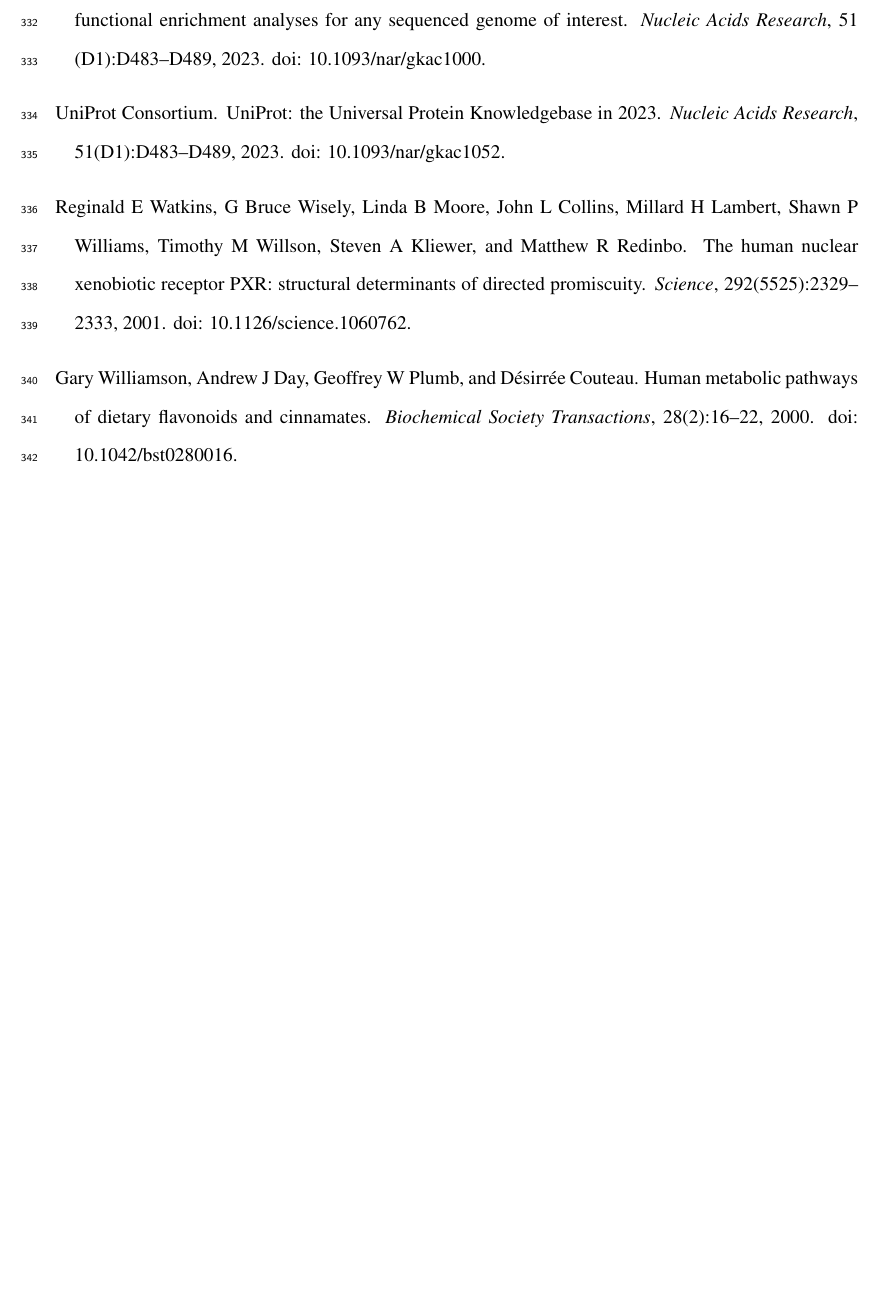
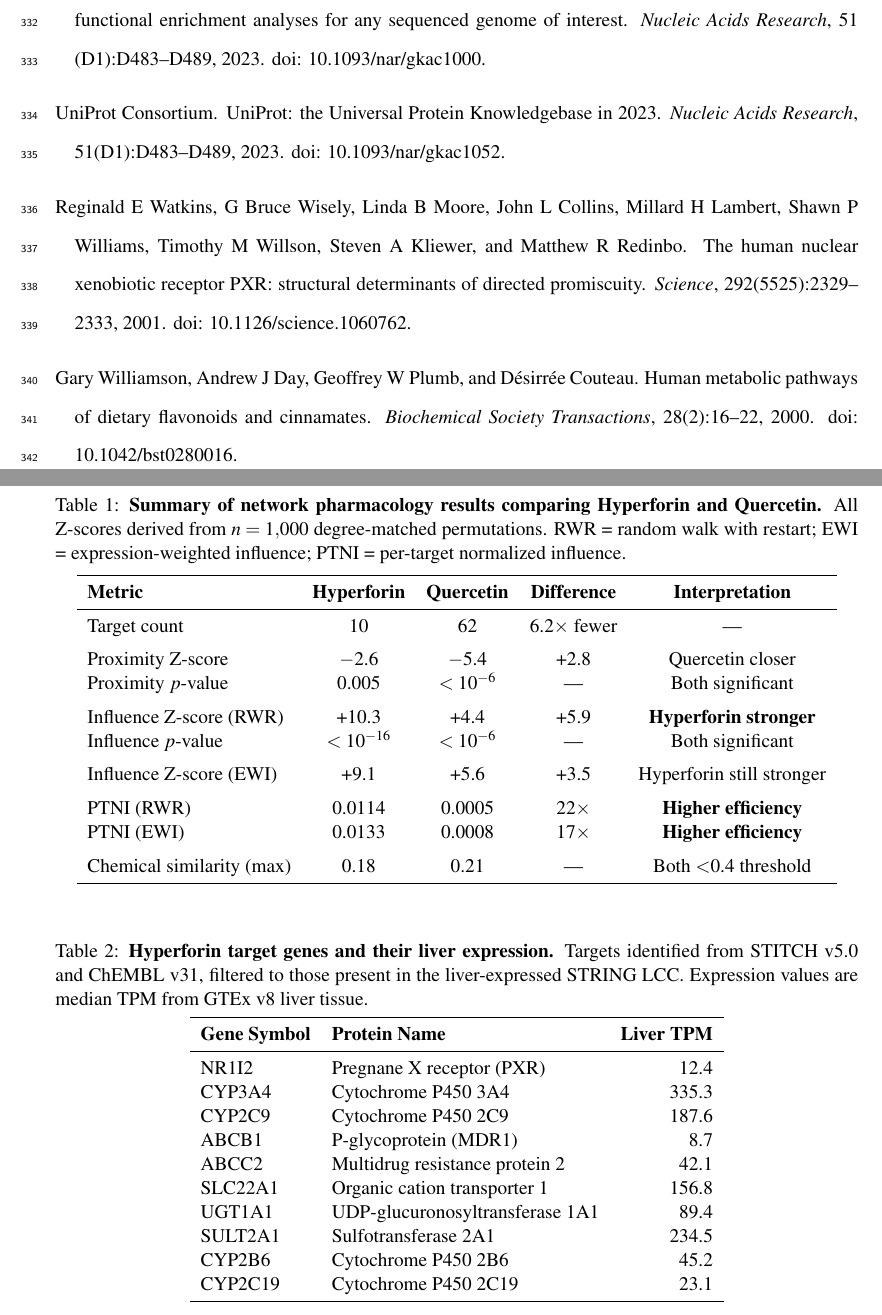
Before and after one commit to antonybevan/h-perforatum-network-tox, a LaTeX document (manuscript/main.tex, which reads manuscript/sections/tables.tex): part of page 13 of 15 before the commit and two parts of pages 13 and 14 of 20 after it, the two joined at a grey line, cut so that both start at the same text, the shorter picture padded with empty space. Compiled offline with pdfLaTeX.

Commit message:
Add embedded figures and summary tables to manuscript (20 pages, complete)

```diff
--- /dev/null
+++ b/manuscript/sections/tables.tex
@@ -0,0 +1,52 @@
+\clearpage
+\section*{Tables}
+
+\begin{table}[ht]
+\centering
+\caption{\textbf{Summary of network pharmacology results comparing Hyperforin and Quercetin.} All Z-scores derived from $n = 1{,}000$ degree-matched permutations. RWR = random walk with restart; EWI = expression-weighted influence; PTNI = per-target normalized influence.}
+\label{tab:summary}
+\vspace{0.5em}
+\begin{tabular}{lcccc}
+\toprule
+\textbf{Metric} & \textbf{Hyperforin} & \textbf{Quercetin} & \textbf{Difference} & \textbf{Interpretation} \\
+\midrule
+Target count & 10 & 62 & 6.2$\times$ fewer & --- \\
+\addlinespace
+Proximity Z-score & $-$2.6 & $-$5.4 & +2.8 & Quercetin closer \\
+Proximity $p$-value & 0.005 & $<10^{-6}$ & --- & Both significant \\
+\addlinespace
+Influence Z-score (RWR) & +10.3 & +4.4 & +5.9 & \textbf{Hyperforin stronger} \\
+Influence $p$-value & $<10^{-16}$ & $<10^{-6}$ & --- & Both significant \\
+\addlinespace
+Influence Z-score (EWI) & +9.1 & +5.6 & +3.5 & Hyperforin still stronger \\
+\addlinespace
+PTNI (RWR) & 0.0114 & 0.0005 & 22$\times$ & \textbf{Higher efficiency} \\
+PTNI (EWI) & 0.0133 & 0.0008 & 17$\times$ & \textbf{Higher efficiency} \\
+\addlinespace
+Chemical similarity (max) & 0.18 & 0.21 & --- & Both $<$0.4 threshold \\
+\bottomrule
+\end{tabular}
+\end{table}
+
+\begin{table}[ht]
+\centering
+\caption{\textbf{Hyperforin target genes and their liver expression.} Targets identified from STITCH v5.0 and ChEMBL v31, filtered to those present in the liver-expressed STRING LCC. Expression values are median TPM from GTEx v8 liver tissue.}
+\label{tab:hyperforin_targets}
+\vspace{0.5em}
+\begin{tabular}{llr}
+\toprule
+\textbf{Gene Symbol} & \textbf{Protein Name} & \textbf{Liver TPM} \\
+\midrule
+NR1I2 & Pregnane X receptor (PXR) & 12.4 \\
+CYP3A4 & Cytochrome P450 3A4 & 335.3 \\
+CYP2C9 & Cytochrome P450 2C9 & 187.6 \\
+ABCB1 & P-glycoprotein (MDR1) & 8.7 \\
+ABCC2 & Multidrug resistance protein 2 & 42.1 \\
+SLC22A1 & Organic cation transporter 1 & 156.8 \\
+UGT1A1 & UDP-glucuronosyltransferase 1A1 & 89.4 \\
+SULT2A1 & Sulfotransferase 2A1 & 234.5 \\
+CYP2B6 & Cytochrome P450 2B6 & 45.2 \\
+CYP2C19 & Cytochrome P450 2C19 & 23.1 \\
+\bottomrule
+\end{tabular}
+\end{table}
```
Also changed, not shown: manuscript/main.tex (+5 -1 lines), manuscript/sections/figures.tex (+12 -7 lines), manuscript/figures/fig1_lollipop.pdf (added), manuscript/figures/fig2_dumbbell.pdf (added), manuscript/figures/fig3_ewi_waterfall.pdf (added), manuscript/figures/fig4_ptni_phase.pdf (added), manuscript/figures/fig5_bootstrap.pdf (added), manuscript/figures/fig6_chemsim.pdf (added), manuscript/main.pdf, 1 other file.
